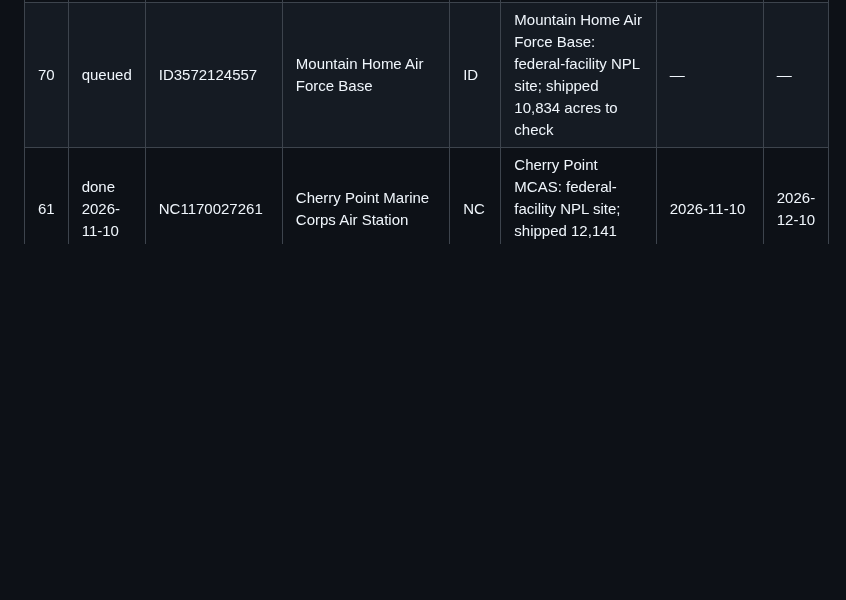
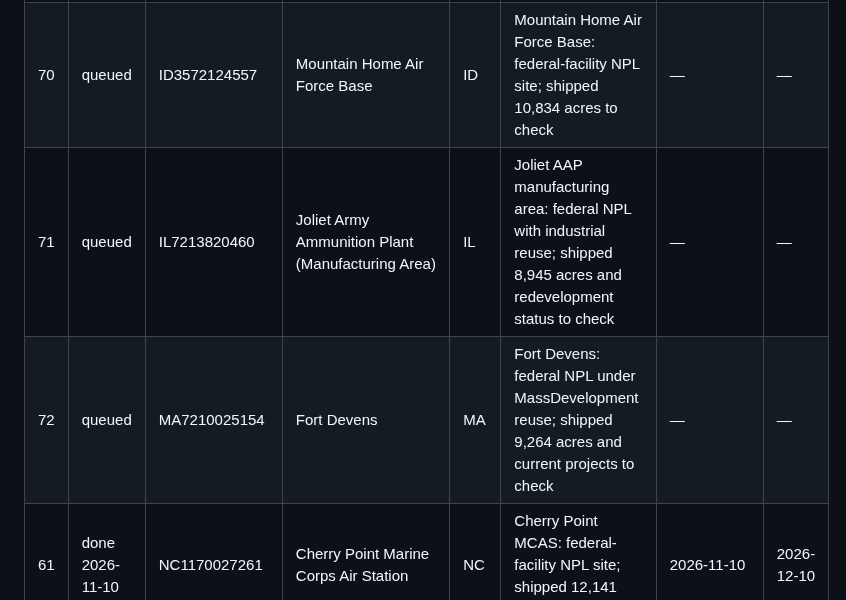
Before and after one commit to pranava0x0/brownfield-opportunities, a Markdown page: backlog.md, the part around the change. GitHub-like rendering; blank space fills up the shorter version.

Commit message:
research: queue Joliet AAP and Fort Devens (daily routine 2026-11-10)
Keeps the research queue at the 10-row minimum.
Models and agents: Claude Opus (orchestration).

```diff
--- a/backlog.md
+++ b/backlog.md
@@ -314,6 +314,8 @@ Rules the routine follows:
 | 68 | queued | CA7170024528 | Concord Naval Weapons Station | CA | Concord Naval Weapons Station: closed base with City of Concord reuse plan; shipped 10,932 acres to check (EPA/city sources, not Navy) | — | — |
 | 69 | queued | NY0213820830 | Seneca Army Depot | NY | Seneca Army Depot: closed depot with county IDA reuse; shipped 9,783 acres to check | — | — |
 | 70 | queued | ID3572124557 | Mountain Home Air Force Base | ID | Mountain Home Air Force Base: federal-facility NPL site; shipped 10,834 acres to check | — | — |
+| 71 | queued | IL7213820460 | Joliet Army Ammunition Plant (Manufacturing Area) | IL | Joliet AAP manufacturing area: federal NPL with industrial reuse; shipped 8,945 acres and redevelopment status to check | — | — |
+| 72 | queued | MA7210025154 | Fort Devens | MA | Fort Devens: federal NPL under MassDevelopment reuse; shipped 9,264 acres and current projects to check | — | — |
 | 61 | done 2026-11-10 | NC1170027261 | Cherry Point Marine Corps Air Station | NC | Cherry Point MCAS: federal-facility NPL site; shipped 12,141 acres to check | 2026-11-10 | 2026-12-10 |
 | 59 | done 2026-11-10 | WA4890090075 | Hanford 1100-Area (USDOE) | WA | Hanford 1100-Area (DOE): shipped 0.1 acres looks like a point artifact; Hanford tab dossier unit | 2026-11-10 | 2027-02-08 |
 | 58 | done 2026-11-09 | WA2890090077 | Hanford 300-Area (USDOE) | WA | Hanford 300-Area (DOE): shipped 53.6 acres to check; Hanford tab dossier unit | 2026-11-09 | 2027-02-07 |
```
